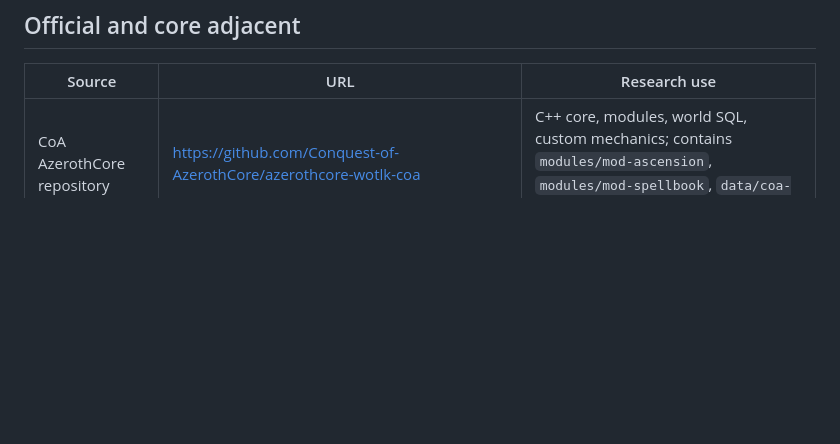
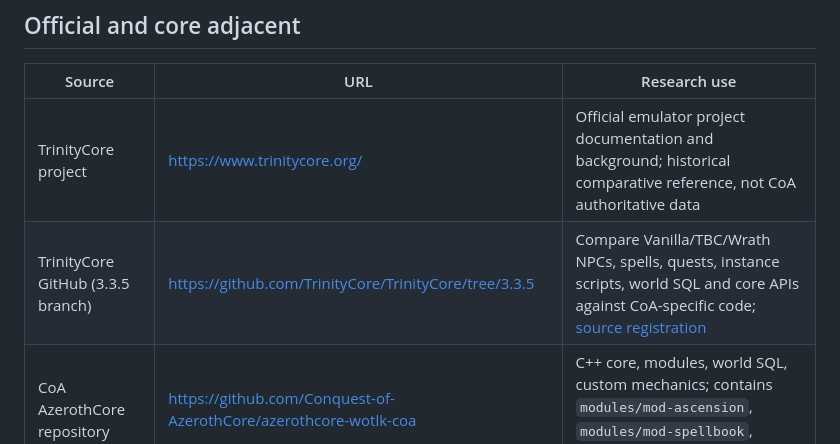
Before and after one commit to downingwow/CoA-Research, a Markdown page: sources/INDEX.md, the part around the change. Drawn GitHub-style; blank space fills up the shorter version.

Commit message:
docs(sources): add TrinityCore 3.3.5 and official website to source index

```diff
--- a/sources/INDEX.md
+++ b/sources/INDEX.md
@@ -5,6 +5,8 @@ Last cataloged: 2026-10-29. Dates/counts below describe prior inspections, not a
 ## Official and core adjacent
 | Source | URL | Research use |
 | --- | --- | --- |
+| TrinityCore project | https://www.trinitycore.org/ | Official emulator project documentation and background; historical comparative reference, not CoA authoritative data |
+| TrinityCore GitHub (3.3.5 branch) | https://github.com/TrinityCore/TrinityCore/tree/3.3.5 | Compare Vanilla/TBC/Wrath NPCs, spells, quests, instance scripts, world SQL and core APIs against CoA-specific code; [source registration](../research/sources/trinitycore-upstream-335-reference-2026-10-31.json) |
 | CoA AzerothCore repository | https://github.com/Conquest-of-AzerothCore/azerothcore-wotlk-coa | C++ core, modules, world SQL, custom mechanics; contains `modules/mod-ascension`, `modules/mod-spellbook`, `data/coa-world`, `src/server` |
 | CoA talents | https://coa-development.org/talents | Class/spec talent presentation; test-realm differences possible |
 | Ascension DB website | https://ascension-db.ascension-archive.workers.dev/ | Item, spell, NPC and other archived Ascension reference material |
```
